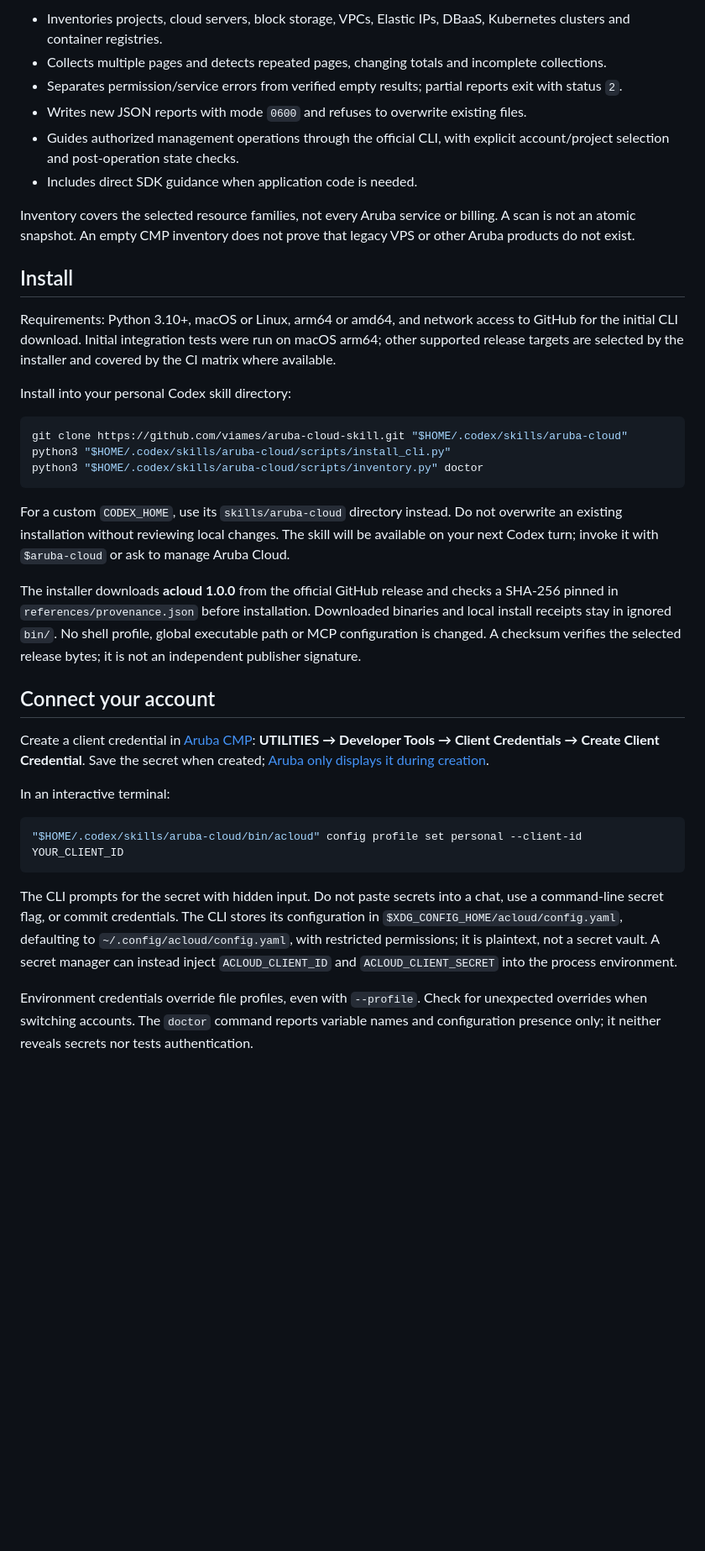
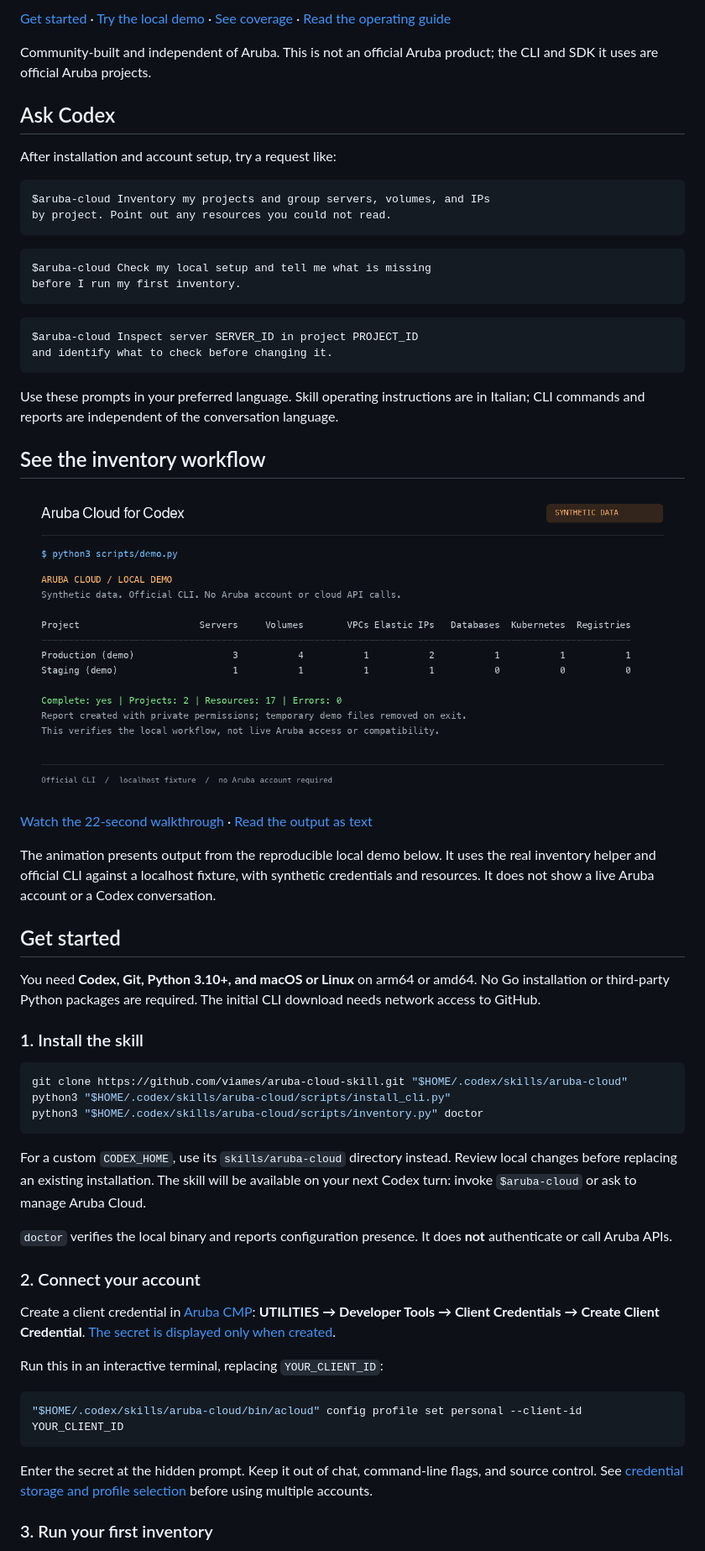
Before and after one commit to viames/aruba-cloud-skill, a Markdown page: README.md, the part around one of its changes. Shown at 84% size. GitHub-like rendering; pictures changed too: assets/local-demo.png (added); blank space fills up the shorter version.

Commit message:
Improve onboarding with a reproducible account-free demo

````diff
--- a/README.md
+++ b/README.md
@@ -8,18 +10,42 @@ This community skill adds reusable operating instructions and a read-only invent
 
-- Inventories projects, cloud servers, block storage, VPCs, Elastic IPs, DBaaS, Kubernetes clusters and container registries.
-- Collects multiple pages and detects repeated pages, changing totals and incomplete collections.
-- Separates permission/service errors from verified empty results; partial reports exit with status `2`.
-- Writes new JSON reports with mode `0600` and refuses to overwrite existing files.
-- Guides authorized management operations through the official CLI, with explicit account/project selection and post-operation state checks.
-- Includes direct SDK guidance when application code is needed.
+[Get started](#get-started) · [Try the local demo](#try-it-without-an-aruba-account) · [See coverage](#what-you-can-do) · [Read the operating guide](references/operations.md)
 
-Inventory covers the selected resource families, not every Aruba service or billing. A scan is not an atomic snapshot. An empty CMP inventory does not prove that legacy VPS or other Aruba products do not exist.
+Community-built and independent of Aruba. This is not an official Aruba product; the CLI and SDK it uses are official Aruba projects.
 
-## Install
+## Ask Codex
 
-Requirements: Python 3.10+, macOS or Linux, arm64 or amd64, and network access to GitHub for the initial CLI download. Initial integration tests were run on macOS arm64; other supported release targets are selected by the installer and covered by the CI matrix where available.
+After installation and account setup, try a request like:
 
-Install into your personal Codex skill directory:
+```text
+$aruba-cloud Inventory my projects and group servers, volumes, and IPs
+by project. Point out any resources you could not read.
+```
+
+```text
+$aruba-cloud Check my local setup and tell me what is missing
+before I run my first inventory.
+```
+
+```text
+$aruba-cloud Inspect server SERVER_ID in project PROJECT_ID
+and identify what to check before changing it.
+```
+
+Use these prompts in your preferred language. Skill operating instructions are in Italian; CLI commands and reports are independent of the conversation language.
+
+## See the inventory workflow
+
+[![Local CLI demo using synthetic data: two projects, seventeen resources across seven resource families, complete inventory and zero errors.](assets/local-demo.png)](assets/local-demo.gif)
+
+[Watch the 22-second walkthrough](assets/local-demo.gif) · [Read the output as text](examples/demo-output.txt)
+
+The animation presents output from the reproducible local demo below. It uses the real inventory helper and official CLI against a localhost fixture, with synthetic credentials and resources. It does not show a live Aruba account or a Codex conversation.
+
+## Get started
+
+You need **Codex, Git, Python 3.10+, and macOS or Linux** on arm64 or amd64. No Go installation or third-party Python packages are required. The initial CLI download needs network access to GitHub.
+
+### 1. Install the skill
 
 ```sh
 git clone https://github.com/viames/aruba-cloud-skill.git "$HOME/.codex/skills/aruba-cloud"
@@ -27,21 +53,21 @@ python3 "$HOME/.codex/skills/aruba-cloud/scripts/install_cli.py"
 python3 "$HOME/.codex/skills/aruba-cloud/scripts/inventory.py" doctor
 ```
 
-For a custom `CODEX_HOME`, use its `skills/aruba-cloud` directory instead. Do not overwrite an existing installation without reviewing local changes. The skill will be available on your next Codex turn; invoke it with `$aruba-cloud` or ask to manage Aruba Cloud.
+For a custom `CODEX_HOME`, use its `skills/aruba-cloud` directory instead. Review local changes before replacing an existing installation. The skill will be available on your next Codex turn: invoke `$aruba-cloud` or ask to manage Aruba Cloud.
 
-The installer downloads **acloud 1.0.0** from the official GitHub release and checks a SHA-256 pinned in `references/provenance.json` before installation. Downloaded binaries and local install receipts stay in ignored `bin/`. No shell profile, global executable path or MCP configuration is changed. A checksum verifies the selected release bytes; it is not an independent publisher signature.
+`doctor` verifies the local binary and reports configuration presence. It does **not** authenticate or call Aruba APIs.
 
-## Connect your account
+### 2. Connect your account
 
-Create a client credential in [Aruba CMP](https://my.arubacloud.com): **UTILITIES → Developer Tools → Client Credentials → Create Client Credential**. Save the secret when created; [Aruba only displays it during creation](https://kb.arubacloud.com/en/utilities/api/client-credentials/creating.aspx).
+Create a client credential in [Aruba CMP](https://my.arubacloud.com): **UTILITIES → Developer Tools → Client Credentials → Create Client Credential**. [The secret is displayed only when created](https://kb.arubacloud.com/en/utilities/api/client-credentials/creating.aspx).
 
-In an interactive terminal:
+Run this in an interactive terminal, replacing `YOUR_CLIENT_ID`:
 
 ```sh
 "$HOME/.codex/skills/aruba-cloud/bin/acloud" config profile set personal --client-id YOUR_CLIENT_ID
 ```
 
-The CLI prompts for the secret with hidden input. Do not paste secrets into a chat, use a command-line secret flag, or commit credentials. The CLI stores its configuration in `$XDG_CONFIG_HOME/acloud/config.yaml`, defaulting to `~/.config/acloud/config.yaml`, with restricted permissions; it is plaintext, not a secret vault. A secret manager can instead inject `ACLOUD_CLIENT_ID` and `ACLOUD_CLIENT_SECRET` into the process environment.
+Enter the secret at the hidden prompt. Keep it out of chat, command-line flags, and source control. See [credential storage and profile selection](#credentials-and-profiles) before using multiple accounts.
 
-Environment credentials override file profiles, even with `--profile`. Check for unexpected overrides when switching accounts. The `doctor` command reports variable names and configuration presence only; it neither reveals secrets nor tests authentication.
+### 3. Run your first inventory
 
````
Also changed, not shown: other parts of README.md (+89 -19 lines), SKILL.md (+4 -0 lines), assets/local-demo.gif (added), 4 other files.
